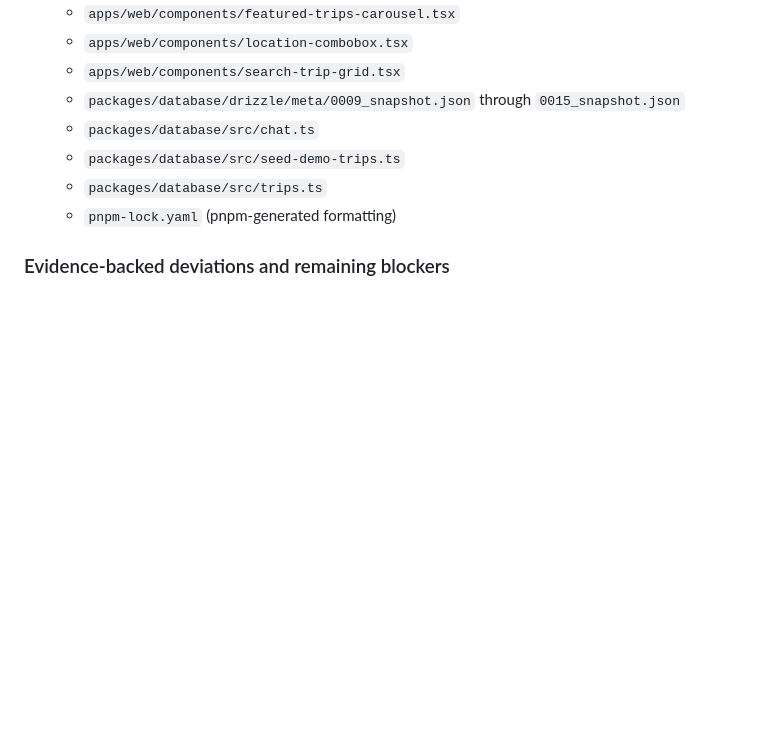
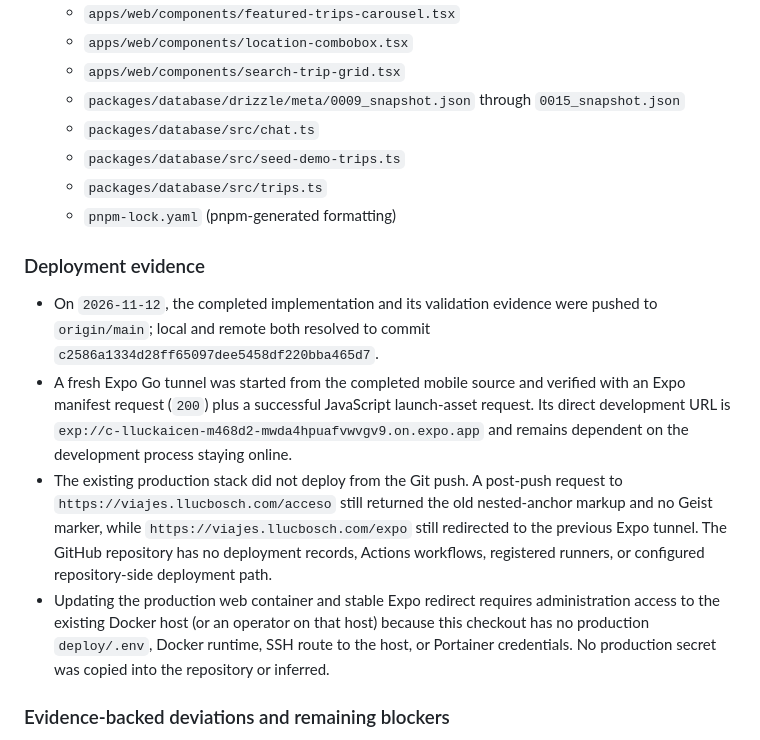
Before and after one commit to lluc898/nomads, a Markdown page: design-plans/ui-review-web-and-app-2026-11-11.md, the part around the change. Drawn GitHub-style; blank space fills up the shorter version.

Commit message:
Document deployment verification

```diff
--- a/design-plans/ui-review-web-and-app-2026-11-11.md
+++ b/design-plans/ui-review-web-and-app-2026-11-11.md
@@ -354,6 +354,13 @@ Implemented on: `2026-11-11`
   - `packages/database/src/trips.ts`
   - `pnpm-lock.yaml` (pnpm-generated formatting)
 
+### Deployment evidence
+
+- On `2026-11-12`, the completed implementation and its validation evidence were pushed to `origin/main`; local and remote both resolved to commit `c2586a1334d28ff65097dee5458df220bba465d7`.
+- A fresh Expo Go tunnel was started from the completed mobile source and verified with an Expo manifest request (`200`) plus a successful JavaScript launch-asset request. Its direct development URL is `exp://c-lluckaicen-m468d2-mwda4hpuafvwvgv9.on.expo.app` and remains dependent on the development process staying online.
+- The existing production stack did not deploy from the Git push. A post-push request to `https://viajes.llucbosch.com/acceso` still returned the old nested-anchor markup and no Geist marker, while `https://viajes.llucbosch.com/expo` still redirected to the previous Expo tunnel. The GitHub repository has no deployment records, Actions workflows, registered runners, or configured repository-side deployment path.
+- Updating the production web container and stable Expo redirect requires administration access to the existing Docker host (or an operator on that host) because this checkout has no production `deploy/.env`, Docker runtime, SSH route to the host, or Portainer credentials. No production secret was copied into the repository or inferred.
+
 ### Evidence-backed deviations and remaining blockers
 
 - The handoff requested device/browser combinations that this environment cannot provide. No physical-device, simulator, software-keyboard, screen-reader, dynamic-type, or authenticated route result is claimed.
```
